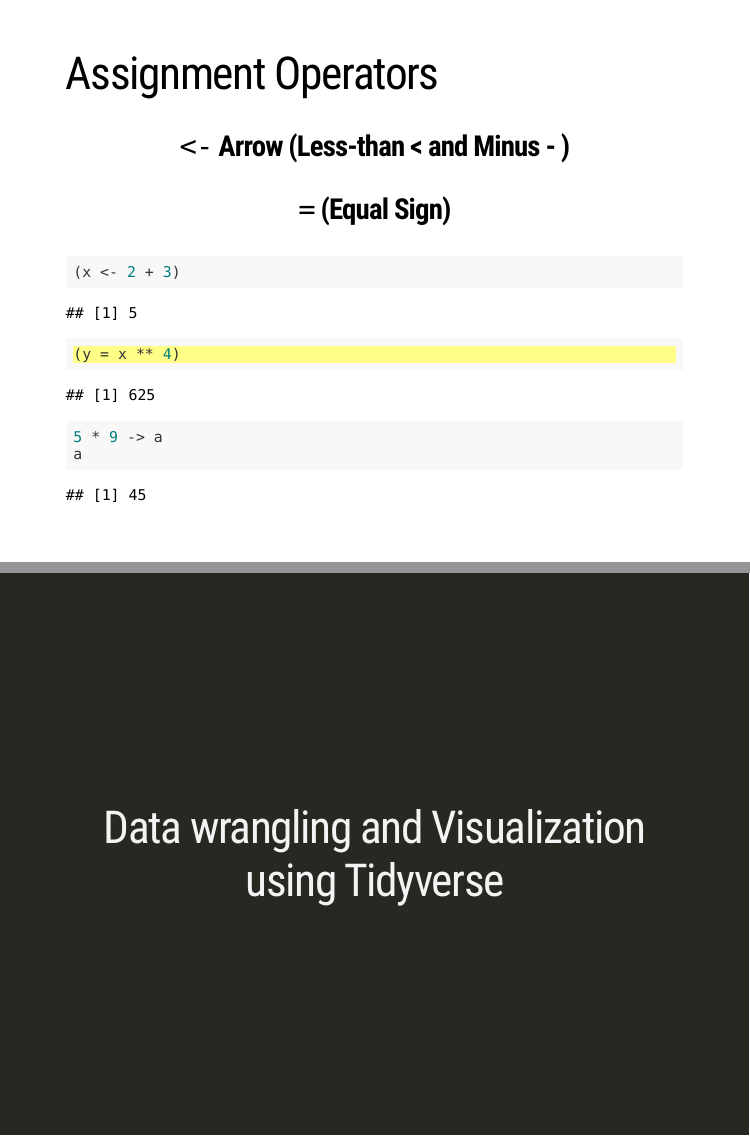
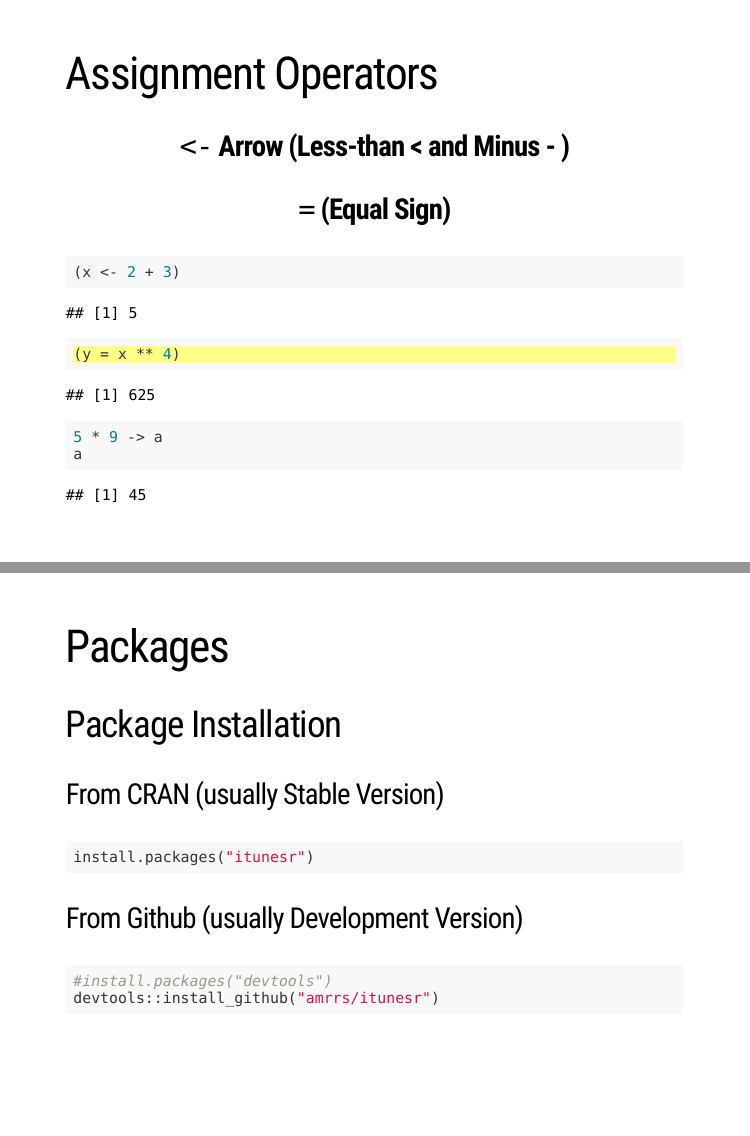
Before and after one commit to amrrs/r_beginners_workshop, an R Markdown document (presentation.Rmd): pages 12 and 13 of 46 before the commit and pages 12 and 13 of 48 after it, joined at a grey line. The pictures show the slides in the output file presentation.html that the author committed with the source; the slides are laid out offline by our stand-in for remark.js, each with all of its steps uncovered, in fonts that may differ from those the slides ask for, and without slide numbers, shadows or browser add-ons.

Commit message:
package installations

````diff
--- a/presentation.Rmd
+++ b/presentation.Rmd
@@ -170,6 +170,27 @@ print("Hello, World!") #<<
 5 * 9 -> a
 a
 ```
+
+
+---
+
+# Packages
+
+## Package Installation
+
+### From CRAN (usually Stable Version)
+
+```{r eval=FALSE}
+install.packages("itunesr")
+```
+
+### From Github (usually Development Version)
+
+```{r eval=FALSE}
+#install.packages("devtools")
+devtools::install_github("amrrs/itunesr")
+```
+
 
 
 ---
````
Also changed, not shown: presentation.html, presentation.Rmd (4 more changed lines).
